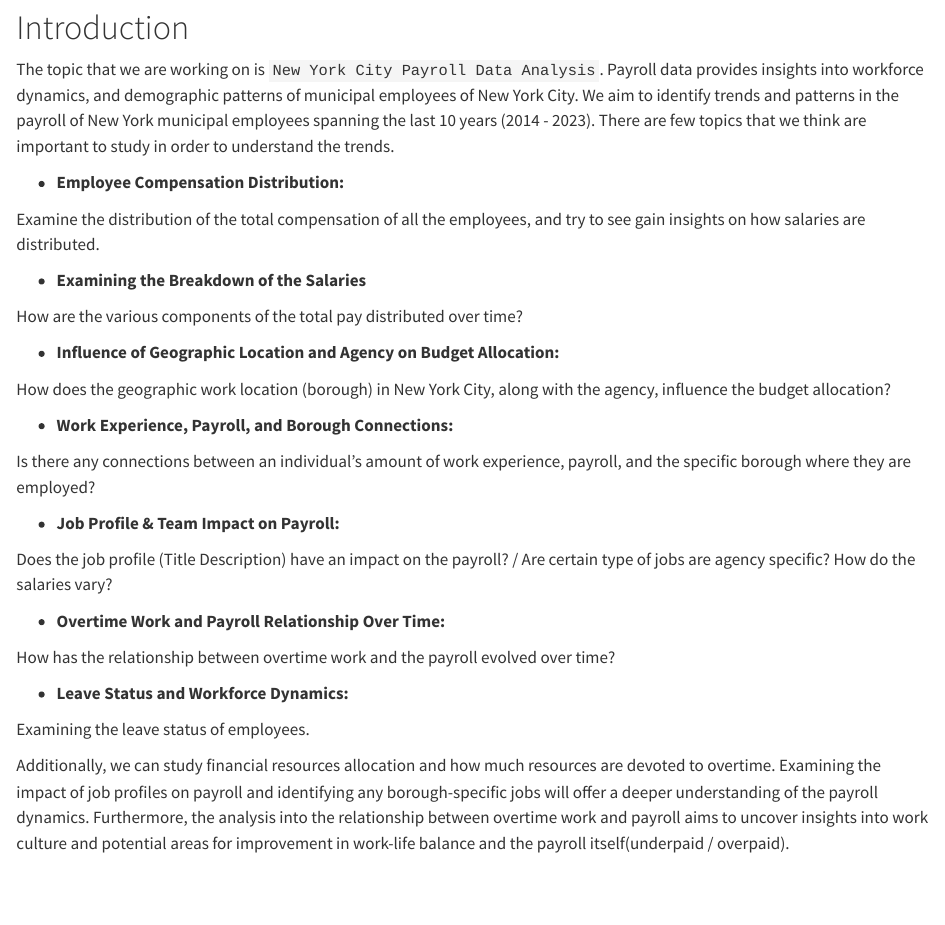
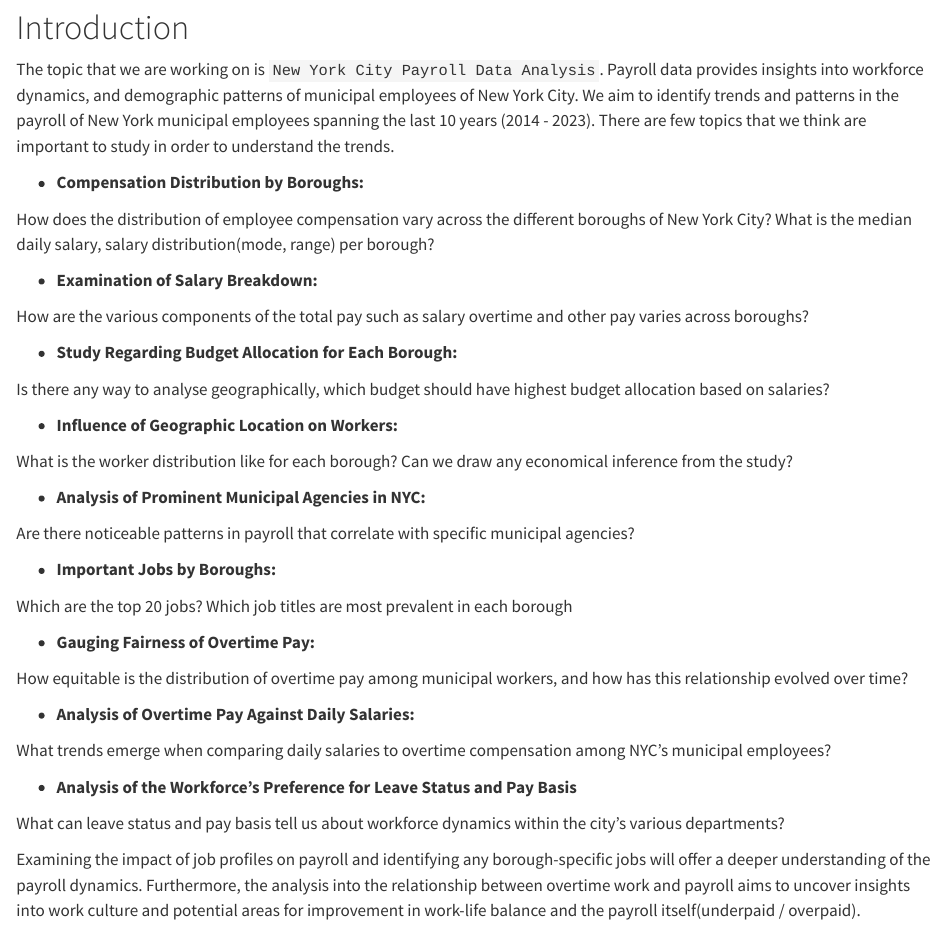
Before and after one commit to atharva-011/NYCPayroll, a Quarto document (index.qmd): the page in a window 1100 px wide, from its top. Rendered offline with R 4.5, knitr and Pandoc in place of Quarto, with nearby package versions.

Commit message:
Introduction-final

```diff
--- a/index.qmd
+++ b/index.qmd
@@ -2,34 +2,43 @@
 
 The topic that we are working on is `New York City Payroll Data Analysis`. Payroll data provides insights into workforce dynamics, and demographic patterns of municipal employees of New York City. We aim to identify trends and patterns in the payroll of New York municipal employees spanning the last 10 years (2014 - 2023). There are few topics that we think are important to study in order to understand the trends.
 
-- **Employee Compensation Distribution:**
+- **Compensation Distribution by Boroughs:**
 
-Examine the distribution of the total compensation of all the employees, and try to see gain insights on how salaries are distributed.
+How does the distribution of employee compensation vary across the different boroughs of New York City? What is the median daily salary, salary distribution(mode, range) per borough?
 
-- **Examining the Breakdown of the Salaries**
+- **Examination of Salary Breakdown:**
 
-How are the various components of the total pay distributed over time?
+How are the various components of the total pay such as salary overtime and other pay varies across boroughs?
 
-- **Influence of Geographic Location and Agency on Budget Allocation:**
+- **Study Regarding Budget Allocation for Each Borough:**
 
-How does the geographic work location (borough) in  New York City, along with the agency, influence the budget allocation?
+Is there any way to analyse geographically, which budget should have highest budget allocation based on salaries?
 
-- **Work Experience, Payroll, and Borough Connections:**
+- **Influence of Geographic Location on Workers:**
 
-Is there any connections between an individual's amount of work experience, payroll, and the specific borough where they are employed?
+What is the worker distribution like for each borough? Can we draw any economical inference from the study?
 
-- **Job Profile & Team Impact on Payroll:**
+- **Analysis of Prominent Municipal Agencies in NYC:**
 
-Does the job profile (Title Description) have an impact on the payroll? / Are certain type of jobs are agency specific? How do the salaries vary?
+Are there noticeable patterns in payroll that correlate with specific municipal agencies?
 
-- **Overtime Work and Payroll Relationship Over Time:**
+- **Important Jobs by Boroughs:**
 
-How has the relationship between overtime work and the payroll evolved over time?
+Which are the top 20 jobs? Which job titles are most prevalent in each borough
 
-- **Leave Status and Workforce Dynamics:**
+- **Gauging Fairness of Overtime Pay:**
 
-Examining the leave status of employees.
+How equitable is the distribution of overtime pay among municipal workers, and how has this relationship evolved over time?
 
-Additionally, we can study financial resources allocation and how much resources are devoted to overtime. Examining the impact of job profiles on payroll and identifying any borough-specific jobs will offer a deeper understanding of the payroll dynamics. Furthermore, the analysis into the relationship between overtime work and payroll aims to uncover insights into work culture and potential areas for improvement in work-life balance and the payroll itself(underpaid / overpaid).
+- **Analysis of Overtime Pay Against Daily Salaries:**
+
+What trends emerge when comparing daily salaries to overtime compensation among NYC's municipal employees?
+
+- **Analysis of the Workforce’s Preference for Leave Status and Pay Basis**
+
+ What can leave status and pay basis tell us about workforce dynamics within the city's various departments?
+
+
+Examining the impact of job profiles on payroll and identifying any borough-specific jobs will offer a deeper understanding of the payroll dynamics. Furthermore, the analysis into the relationship between overtime work and payroll aims to uncover insights into work culture and potential areas for improvement in work-life balance and the payroll itself(underpaid / overpaid).
 
 By addressing above mentioned questions, through exploratory data analysis and visualization we can gain insights to form more inclusive and fair policies aimed  at bridging income gaps, a better and inclusive job market, and guiding initiatives related to education, up-skilling, and training to even out the disparity, if any.
```
Also changed, not shown: docs/search.json, 1 other file.
